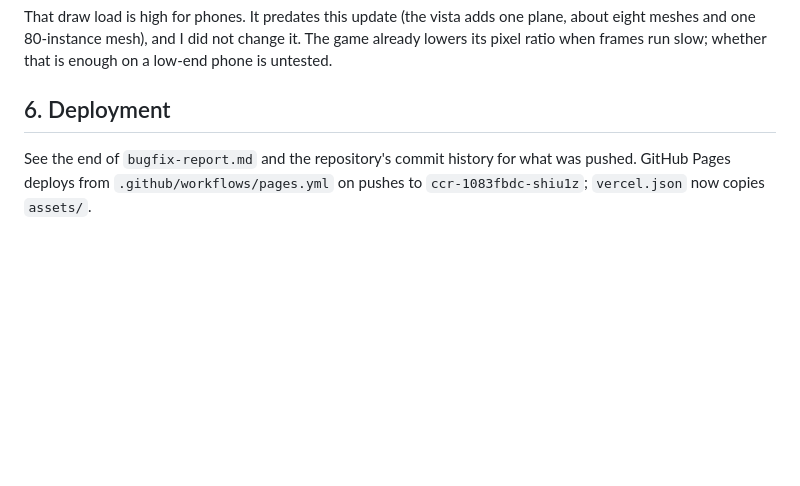
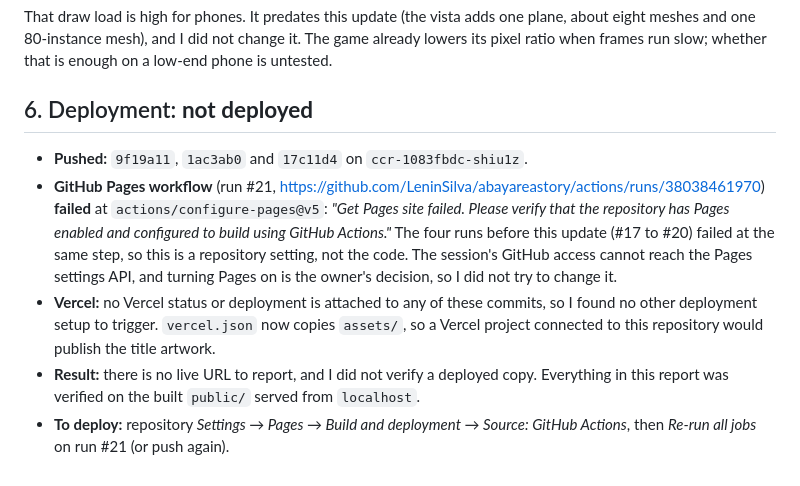
Before and after one commit to LeninSilva/abayareastory, a Markdown page: docs/verification-report.md, the part around the change. Drawn GitHub-style; blank space fills up the shorter version.

Commit message:
Docs: record that the Pages deployment is blocked by a repository setting
Co-Authored-By: Claude Sonnet 5.5 <noreply@anthropic.com>
Claude-Session: https://claude.ai/code/session_012aqLezUH8j5MPcDnR6LiLU

```diff
--- a/docs/verification-report.md
+++ b/docs/verification-report.md
@@ -91,6 +91,12 @@ Measured in headless Chromium on a machine with **no GPU** (software WebGL), so
 
 That draw load is high for phones. It predates this update (the vista adds one plane, about eight meshes and one 80-instance mesh), and I did not change it. The game already lowers its pixel ratio when frames run slow; whether that is enough on a low-end phone is untested.
 
-## 6. Deployment
+## 6. Deployment: **not deployed**
 
-See the end of `bugfix-report.md` and the repository's commit history for what was pushed. GitHub Pages deploys from `.github/workflows/pages.yml` on pushes to `ccr-1083fbdc-shiu1z`; `vercel.json` now copies `assets/`.
+- **Pushed:** `9f19a11`, `1ac3ab0` and `17c11d4` on `ccr-1083fbdc-shiu1z`.
+- **GitHub Pages workflow** (run #21, https://github.com/LeninSilva/abayareastory/actions/runs/38038461970) **failed** at `actions/configure-pages@v5`:
+  *"Get Pages site failed. Please verify that the repository has Pages enabled and configured to build using GitHub Actions."*
+  The four runs before this update (#17 to #20) failed at the same step, so this is a repository setting, not the code. The session's GitHub access cannot reach the Pages settings API, and turning Pages on is the owner's decision, so I did not try to change it.
+- **Vercel:** no Vercel status or deployment is attached to any of these commits, so I found no other deployment setup to trigger. `vercel.json` now copies `assets/`, so a Vercel project connected to this repository would publish the title artwork.
+- **Result:** there is no live URL to report, and I did not verify a deployed copy. Everything in this report was verified on the built `public/` served from `localhost`.
+- **To deploy:** repository *Settings → Pages → Build and deployment → Source: GitHub Actions*, then *Re-run all jobs* on run #21 (or push again).
```
Also changed, not shown: HANDOFF.md (+1 -0 lines).
